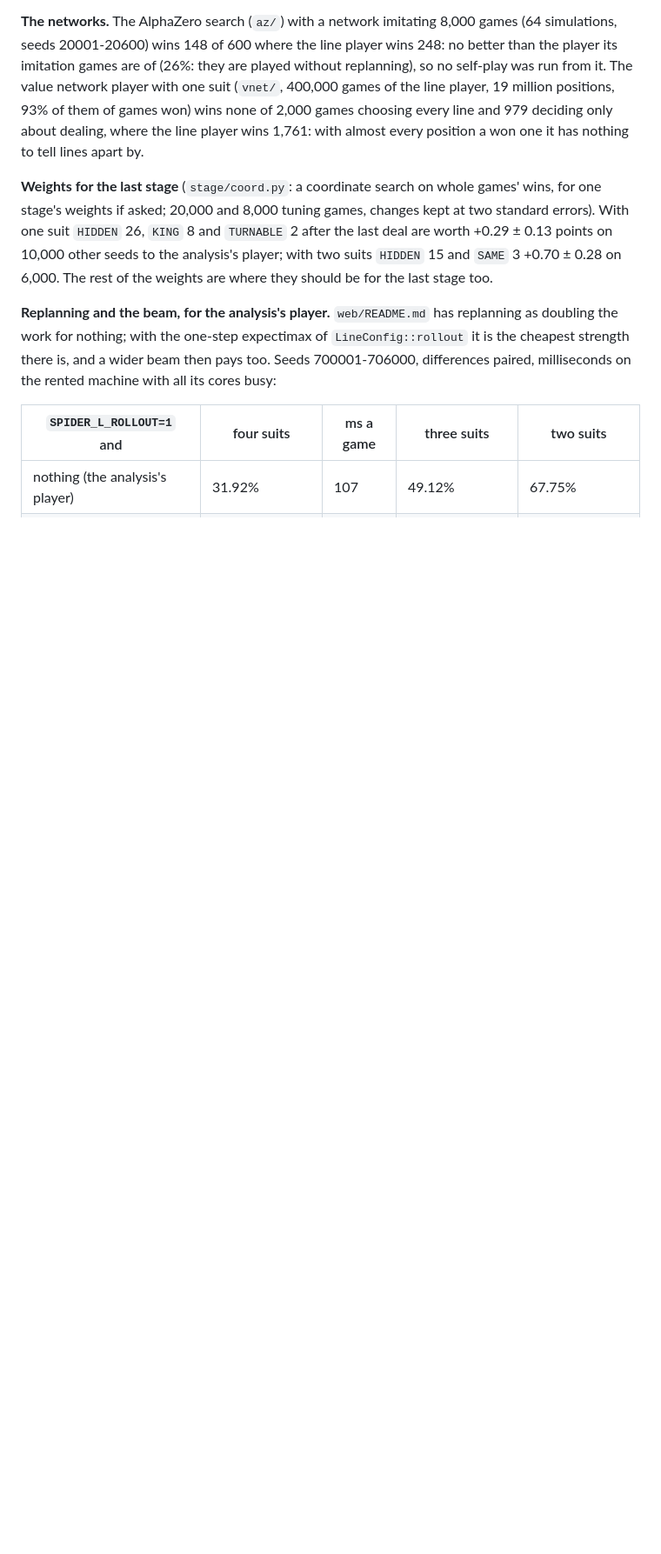
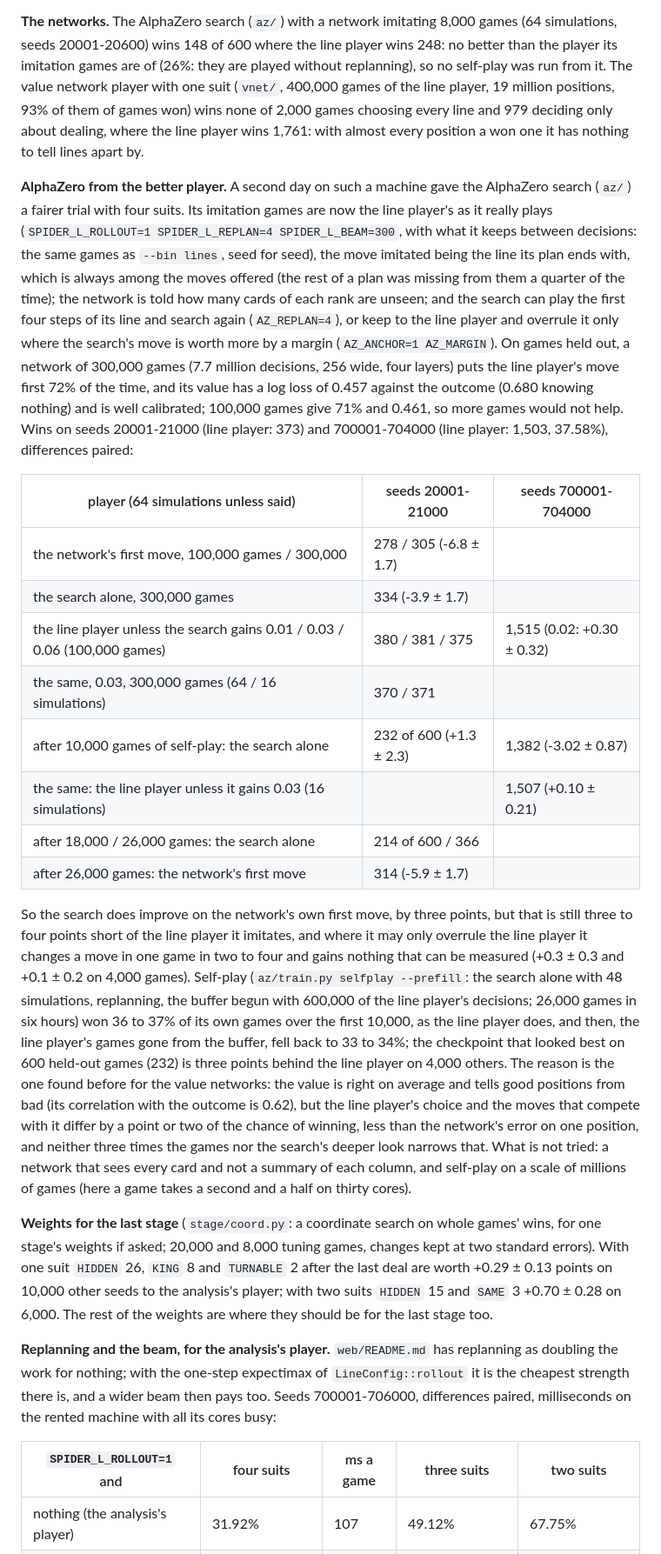
Before and after one commit to daniel-ziegler/spider, a Markdown page: README.md, the part around the change. Shown at 87% size. GitHub-like rendering; blank space fills up the shorter version.

Commit message:
README: a fairer trial of the AlphaZero search with four suits, imitating the replanning line player on 300,000 games: the search alone is three points behind the line player, keeping to the line player unless the search gains by a margin is level with it (+0.3 ± 0.3, +0.1 ± 0.2 on 4,000 games), and 26,000 games of self-play do not climb past it
Co-Authored-By: Claude Fable 5.1 <noreply@anthropic.com>

```diff
--- a/README.md
+++ b/README.md
@@ -716,6 +716,56 @@ games choosing every line and 979 deciding only about dealing, where the
 line player wins 1,761: with almost every position a won one it has nothing
 to tell lines apart by.
 
+**AlphaZero from the better player.** A second day on such a machine gave
+the AlphaZero search (`az/`) a fairer trial with four suits. Its imitation
+games are now the line player's as it really plays (`SPIDER_L_ROLLOUT=1
+SPIDER_L_REPLAN=4 SPIDER_L_BEAM=300`, with what it keeps between decisions:
+the same games as `--bin lines`, seed for seed), the move imitated being
+the line its plan ends with, which is always among the moves offered (the
+rest of a plan was missing from them a quarter of the time); the network
+is told how many cards of each rank are unseen; and the search can play
+the first four steps of its line and search again (`AZ_REPLAN=4`), or keep
+to the line player and overrule it only where the search's move is worth
+more by a margin (`AZ_ANCHOR=1 AZ_MARGIN`). On games held out, a network
+of 300,000 games (7.7 million decisions, 256 wide, four layers) puts the
+line player's move first 72% of the time, and its value has a log loss of
+0.457 against the outcome (0.680 knowing nothing) and is well calibrated;
+100,000 games give 71% and 0.461, so more games would not help. Wins on
+seeds 20001-21000 (line player: 373) and 700001-704000 (line player:
+1,503, 37.58%), differences paired:
+
+| player (64 simulations unless said)                         | seeds 20001-21000    | seeds 700001-704000  |
+|-------------------------------------------------------------|----------------------|----------------------|
+| the network's first move, 100,000 games / 300,000           | 278 / 305 (-6.8 ± 1.7) |                    |
+| the search alone, 300,000 games                             | 334 (-3.9 ± 1.7)     |                      |
+| the line player unless the search gains 0.01 / 0.03 / 0.06 (100,000 games) | 380 / 381 / 375 | 1,515 (0.02: +0.30 ± 0.32) |
+| the same, 0.03, 300,000 games (64 / 16 simulations)         | 370 / 371            |                      |
+| after 10,000 games of self-play: the search alone           | 232 of 600 (+1.3 ± 2.3) | 1,382 (-3.02 ± 0.87) |
+| the same: the line player unless it gains 0.03 (16 simulations) |                  | 1,507 (+0.10 ± 0.21) |
+| after 18,000 / 26,000 games: the search alone               | 214 of 600 / 366     |                      |
+| after 26,000 games: the network's first move                | 314 (-5.9 ± 1.7)     |                      |
+
+So the search does improve on the network's own first move, by three
+points, but that is still three to four points short of the line player
+it imitates, and where it may only overrule the line player it changes a
+move in one game in two to four and gains nothing that can be measured
+(+0.3 ± 0.3 and +0.1 ± 0.2 on 4,000 games). Self-play (`az/train.py
+selfplay --prefill`: the search alone with 48 simulations, replanning, the
+buffer begun with 600,000 of the line player's decisions; 26,000 games in
+six hours) won 36 to 37% of its own games over the first 10,000, as the
+line player does, and then, the line player's games gone from the buffer,
+fell back to 33 to 34%; the checkpoint that looked best on 600 held-out
+games (232) is three points behind the line player on 4,000 others. The
+reason is the one found before for the value networks: the value is right
+on average and tells good positions from bad (its correlation with the
+outcome is 0.62), but the line player's choice and the moves that compete
+with it differ by a point or two of the chance of winning, less than the
+network's error on one position, and neither three times the games nor
+the search's deeper look narrows that. What is not tried: a network that
+sees every card and not a summary of each column, and self-play on a
+scale of millions of games (here a game takes a second and a half on
+thirty cores).
+
 **Weights for the last stage** (`stage/coord.py`: a coordinate search on
 whole games' wins, for one stage's weights if asked; 20,000 and 8,000
 tuning games, changes kept at two standard errors). With one suit `HIDDEN`
```
